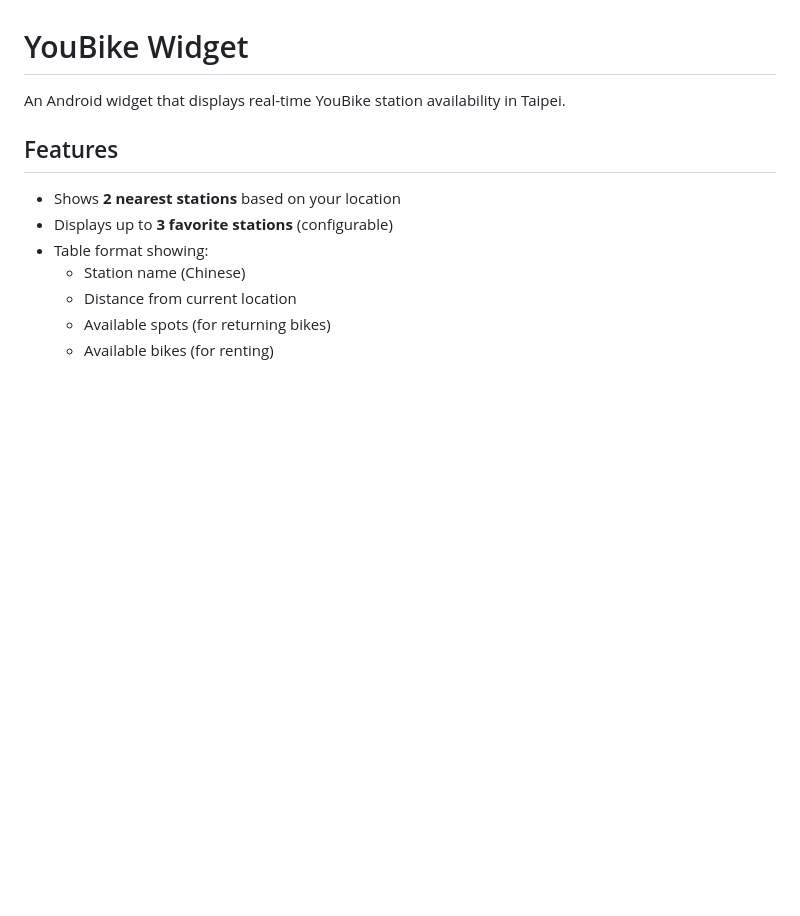
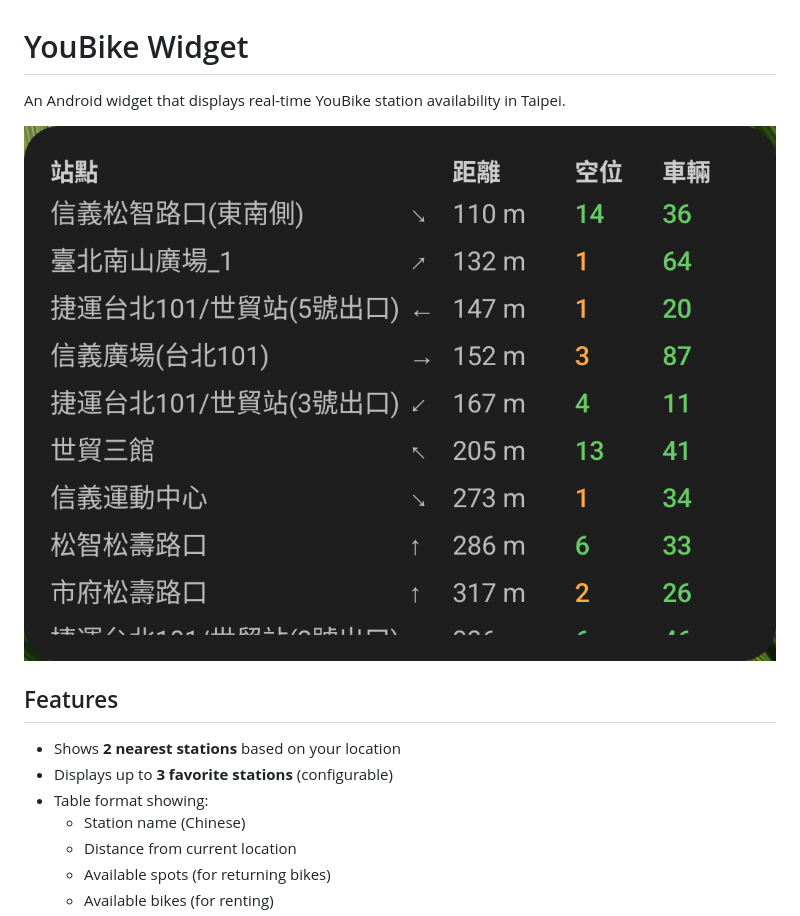
Before and after one commit to JohnAZoidberg/youbike-widget, a Markdown page: README.md, the part around the change. Drawn GitHub-style; pictures changed too: screenshot.png (added); blank space fills up the shorter version.

Commit message:
Add screenshot to README
Captured with `adb exec-out screencap -p > screenshot.png`
and cropped with GIMP.

Signed-off-by: Daniel Schaefer <git@danielschaefer.me>

```diff
--- a/README.md
+++ b/README.md
@@ -1,6 +1,8 @@
 # YouBike Widget
 
 An Android widget that displays real-time YouBike station availability in Taipei.
+
+![Screenshot](screenshot.png)
 
 ## Features
 
```
